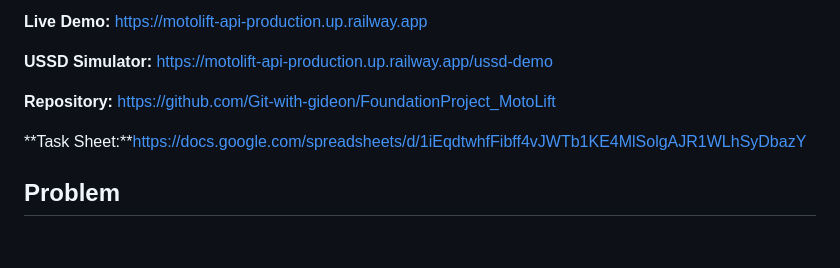
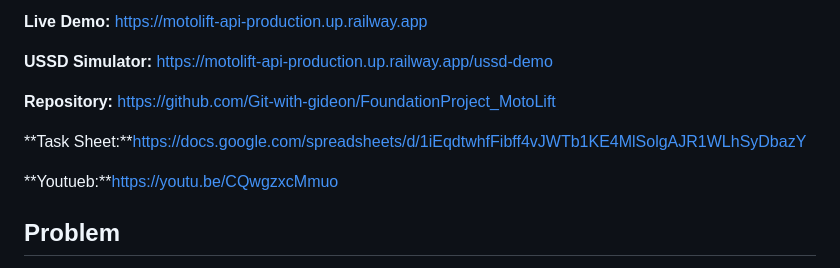
Before and after one commit to Git-with-gideon/FoundationProject_MotoLift, a Markdown page: README.md, the part around the change. GitHub-like rendering; blank space fills up the shorter version.

Commit message:
adding Youtube demo video

```diff
--- a/README.md
+++ b/README.md
@@ -9,6 +9,8 @@ A USSD-native, Mobile Money-integrated platform that converts daily motorcycle r
 **Repository:** https://github.com/Git-with-gideon/FoundationProject_MotoLift
 
 **Task Sheet:**https://docs.google.com/spreadsheets/d/1iEqdtwhfFibff4vJWTb1KE4MlSolgAJR1WLhSyDbazY
+
+**Youtueb:**https://youtu.be/CQwgzxcMmuo
 
 ## Problem
 
```
